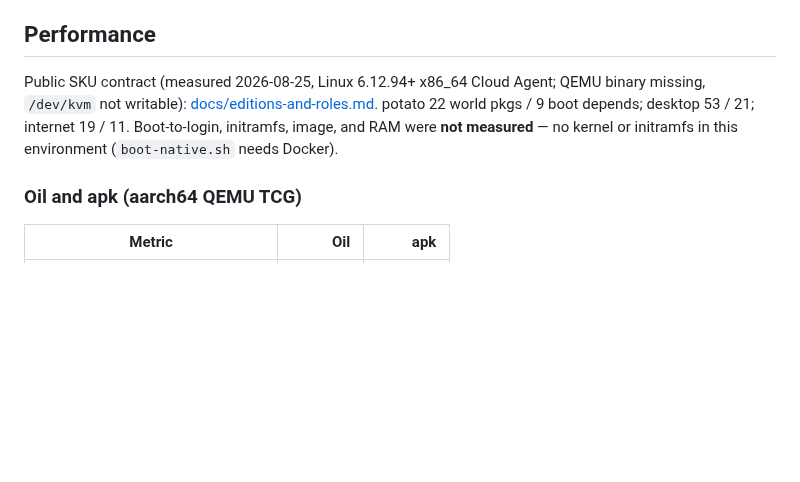
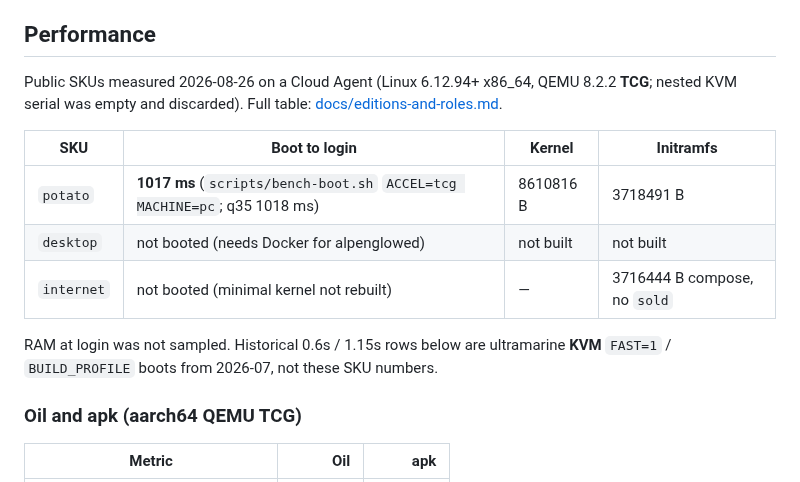
Before and after one commit to tschk/alpenglow, a Markdown page: readme.md, the part around the change. GitHub-like rendering; blank space fills up the shorter version.

```diff
--- a/readme.md
+++ b/readme.md
@@ -107,7 +107,15 @@ Public SKUs: `potato` (small OS: old `fast` + `minimal`), `desktop`, `internet`.
 
 ## Performance
 
-Public SKU contract (measured 2026-08-25, Linux 6.12.94+ x86_64 Cloud Agent; QEMU binary missing, `/dev/kvm` not writable): [docs/editions-and-roles.md](docs/editions-and-roles.md). potato 22 world pkgs / 9 boot depends; desktop 53 / 21; internet 19 / 11. Boot-to-login, initramfs, image, and RAM were **not measured** — no kernel or initramfs in this environment (`boot-native.sh` needs Docker).
+Public SKUs measured 2026-08-26 on a Cloud Agent (Linux 6.12.94+ x86_64, QEMU 8.2.2 **TCG**; nested KVM serial was empty and discarded). Full table: [docs/editions-and-roles.md](docs/editions-and-roles.md).
+
+| SKU | Boot to login | Kernel | Initramfs |
+|-----|---------------|--------|-----------|
+| `potato` | **1017 ms** (`scripts/bench-boot.sh` `ACCEL=tcg MACHINE=pc`; q35 1018 ms) | 8610816 B | 3718491 B |
+| `desktop` | not booted (needs Docker for alpenglowed) | not built | not built |
+| `internet` | not booted (minimal kernel not rebuilt) | — | 3716444 B compose, no `sold` |
+
+RAM at login was not sampled. Historical 0.6s / 1.15s rows below are ultramarine **KVM** `FAST=1` / `BUILD_PROFILE` boots from 2026-07, not these SKU numbers.
 
 ### Oil and apk (aarch64 QEMU TCG)
 
```
Also changed, not shown: docs/editions-and-roles.md (+23 -11 lines).
